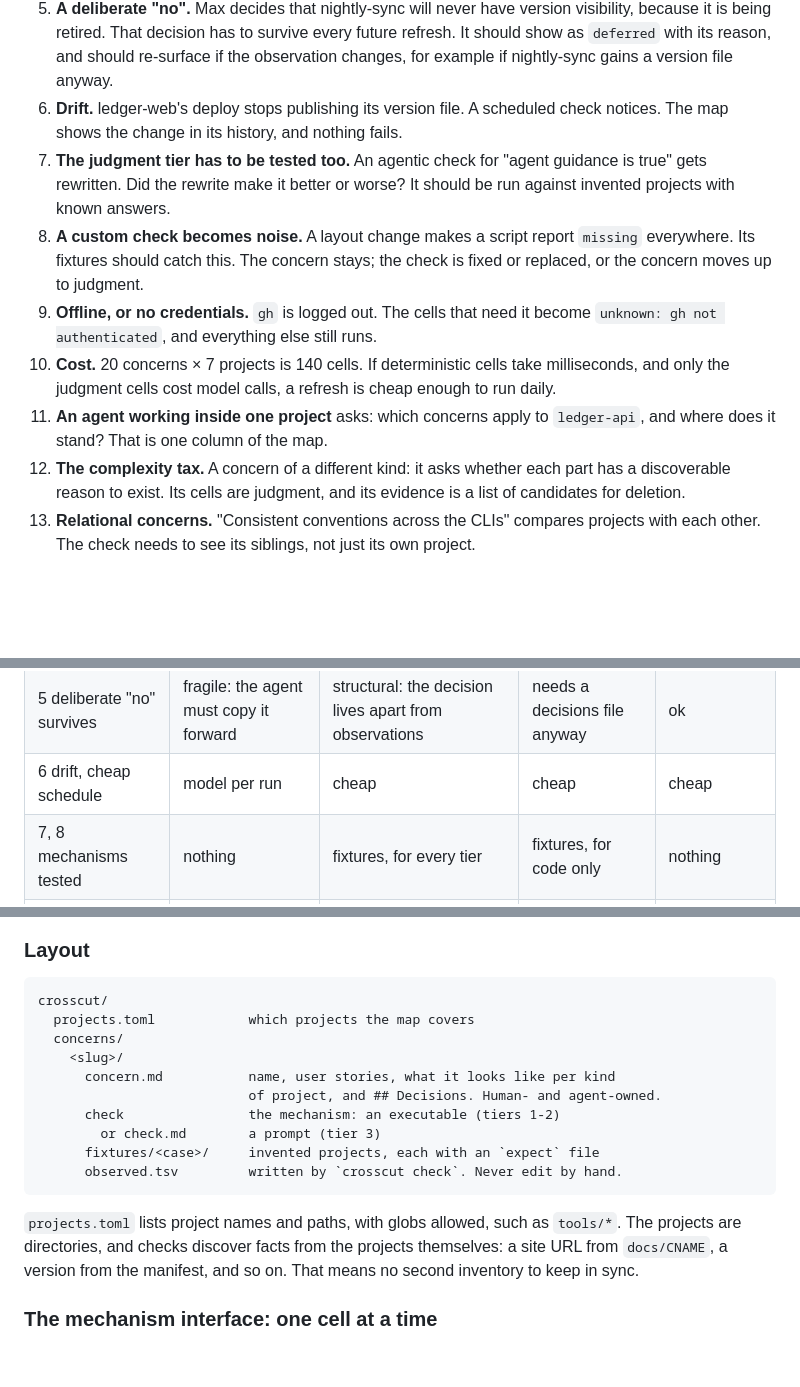
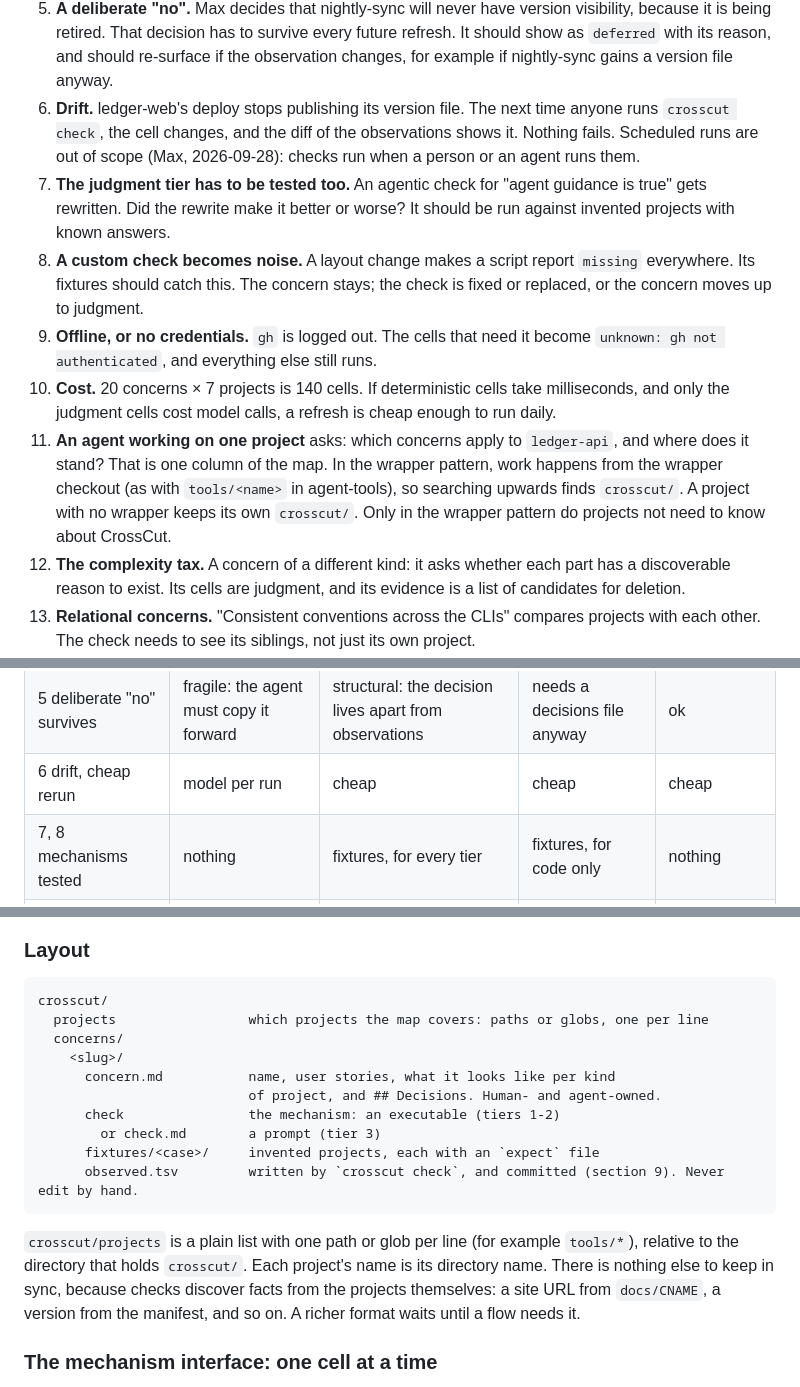
Before and after one commit to maxeonyx/crosscut, a Markdown page: docs/design.md, 3 parts joined by grey strips. Rendered like a GitHub page; blank space fills up the shorter version.

````diff
--- a/docs/design.md
+++ b/docs/design.md
@@ -130,9 +130,10 @@ agent's.
    survive every future refresh. It should show as `deferred` with its
    reason, and should re-surface if the observation changes, for example if
    nightly-sync gains a version file anyway.
-6. **Drift.** ledger-web's deploy stops publishing its version file. A
-   scheduled check notices. The map shows the change in its history, and
-   nothing fails.
+6. **Drift.** ledger-web's deploy stops publishing its version file. The
+   next time anyone runs `crosscut check`, the cell changes, and the diff of
+   the observations shows it. Nothing fails. Scheduled runs are out of scope
+   (Max, 2026-09-28): checks run when a person or an agent runs them.
 7. **The judgment tier has to be tested too.** An agentic check for "agent
    guidance is true" gets rewritten. Did the rewrite make it better or
    worse? It should be run against invented projects with known answers.
@@ -145,8 +146,12 @@ agent's.
 10. **Cost.** 20 concerns × 7 projects is 140 cells. If deterministic cells
     take milliseconds, and only the judgment cells cost model calls, a
     refresh is cheap enough to run daily.
-11. **An agent working inside one project** asks: which concerns apply to
+11. **An agent working on one project** asks: which concerns apply to
     `ledger-api`, and where does it stand? That is one column of the map.
+    In the wrapper pattern, work happens from the wrapper checkout (as with
+    `tools/<name>` in agent-tools), so searching upwards finds `crosscut/`.
+    A project with no wrapper keeps its own `crosscut/`. Only in the wrapper
+    pattern do projects not need to know about CrossCut.
 12. **The complexity tax.** A concern of a different kind: it asks whether
     each part has a discoverable reason to exist. Its cells are judgment, and
     its evidence is a list of candidates for deletion.
@@ -177,7 +182,7 @@ agent's.
 | 2 new project | an agent rewrites every view | a new column, cells computed | ok | 20 new files |
 | 4 raise and confirm | a model call to confirm | the check reruns in ms | ok | ok |
 | 5 deliberate "no" survives | fragile: the agent must copy it forward | structural: the decision lives apart from observations | needs a decisions file anyway | ok |
-| 6 drift, cheap schedule | model per run | cheap | cheap | cheap |
+| 6 drift, cheap rerun | model per run | cheap | cheap | cheap |
 | 7, 8 mechanisms tested | nothing | fixtures, for every tier | fixtures, for code only | nothing |
 | 9 partial failure | per concern | per cell | per test | per cell |
 | 13 relational | prose | the check sees its siblings | ok | awkward |
@@ -217,7 +222,7 @@ Several requirements fall out of this one split:
 
 ```
 crosscut/
-  projects.toml            which projects the map covers
+  projects                 which projects the map covers: paths or globs, one per line
   concerns/
     <slug>/
       concern.md           name, user stories, what it looks like per kind
@@ -225,13 +230,15 @@ crosscut/
       check                the mechanism: an executable (tiers 1-2)
         or check.md        a prompt (tier 3)
       fixtures/<case>/     invented projects, each with an `expect` file
-      observed.tsv         written by `crosscut check`. Never edit by hand.
+      observed.tsv         written by `crosscut check`, and committed (section 9). Never edit by hand.
 ```
 
-`projects.toml` lists project names and paths, with globs allowed, such as
-`tools/*`. The projects are directories, and checks discover facts from the
-projects themselves: a site URL from `docs/CNAME`, a version from the
-manifest, and so on. That means no second inventory to keep in sync.
+`crosscut/projects` is a plain list with one path or glob per line (for
+example `tools/*`), relative to the directory that holds `crosscut/`. Each
+project's name is its directory name. There is nothing else to keep in sync,
+because checks discover facts from the projects themselves: a site URL from
+`docs/CNAME`, a version from the manifest, and so on. A richer format waits
+until a flow needs it.
 
 ### The mechanism interface: one cell at a time
 
````
Also changed, not shown: other parts of docs/design.md (+80 -20 lines).
